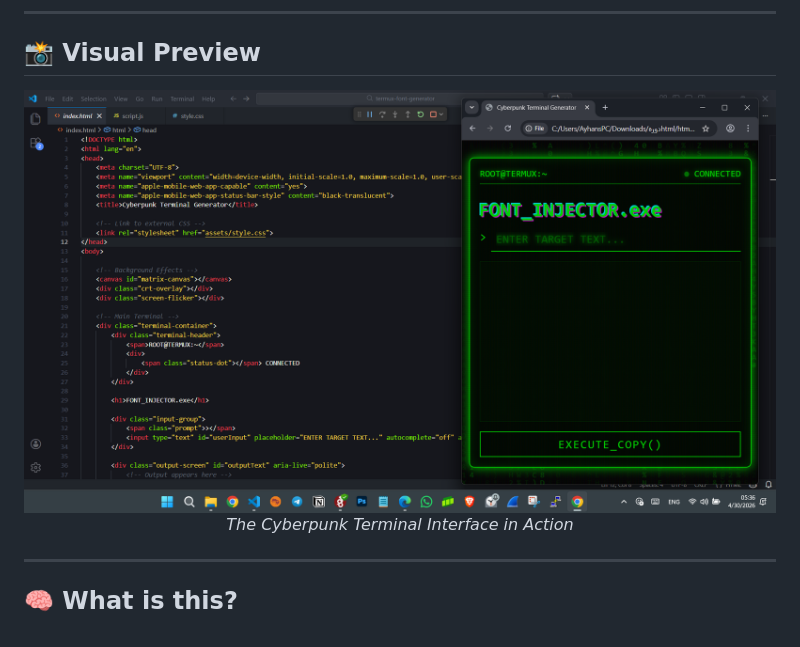
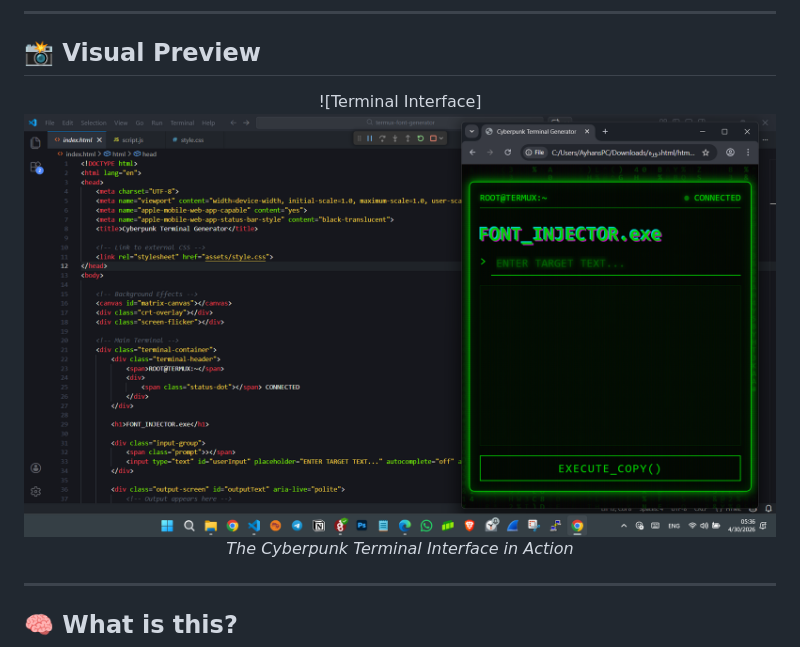
Before and after one commit to AyhanMansur/Font-Generator-CyberpunkTerminal, a Markdown page: README.md, the part around the change. GitHub-like rendering.

```diff
--- a/README.md
+++ b/README.md
@@ -18,7 +18,7 @@
 
 <div align="center">
 
-![Terminal Interface](https://raw.githubusercontent.com/AyhanMansur/Font-Generator-CyberpunkTerminal/refs/heads/main/termux-font-generator/assets/Screenshot%202026-04-30%20053620.png)
+![Terminal Interface]<img src="https://raw.githubusercontent.com/AyhanMansur/Font-Generator-CyberpunkTerminal/refs/heads/main/termux-font-generator/assets/Screenshot%202026-04-30%20053620.png" />
 *The Cyberpunk Terminal Interface in Action*
 
 </div>
```
